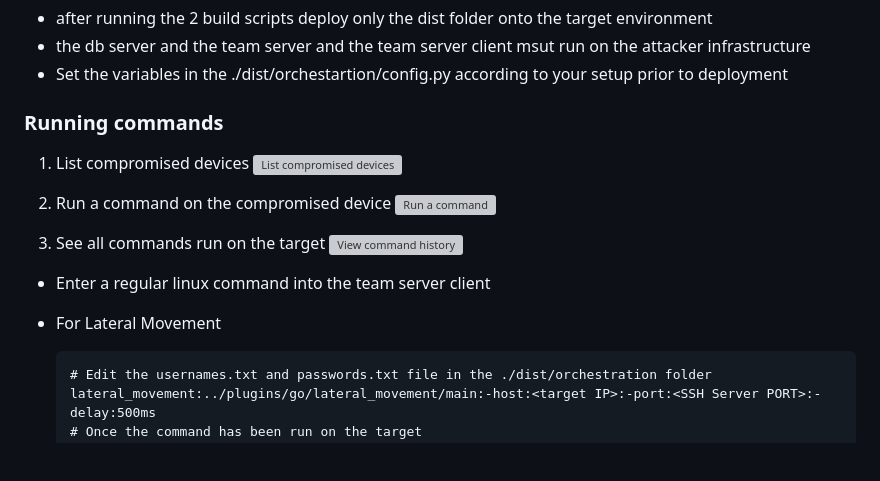
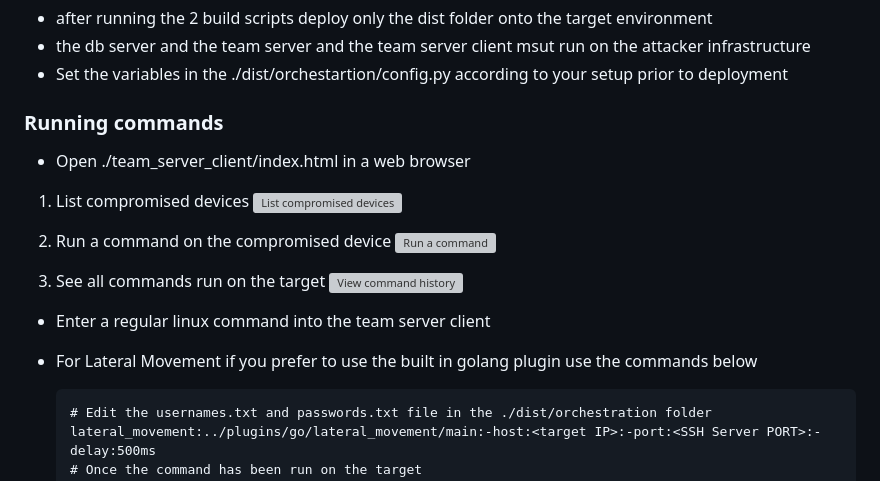
Before and after one commit to josephrw12/cortex-c2, a Markdown page: README.md, the part around the change. GitHub-like rendering; blank space fills up the shorter version; grey boxes are pictures that could not be loaded.

````diff
--- a/README.md
+++ b/README.md
@@ -53,6 +53,7 @@ chmod +x run.sh
  -  Set the variables in the ./dist/orchestartion/config.py according to your setup prior to deployment
 
 ### Running commands
+- Open ./team_server_client/index.html in a web browser
 1.  List compromised devices
 ![List compromised devices](https://res.cloudinary.com/djsyg3fii/image/upload/v1779621149/c2_1_a9g9b2.jpg)
 
@@ -64,9 +65,7 @@ chmod +x run.sh
 
 
  - Enter a regular linux command into the team server client
- - For Lateral Movement
-
-
+ - For Lateral Movement if you prefer to use the built in golang plugin use the commands below
    ```
    # Edit the usernames.txt and passwords.txt file in the ./dist/orchestration folder
    lateral_movement:../plugins/go/lateral_movement/main:-host:<target IP>:-port:<SSH Server PORT>:-delay:500ms
````
